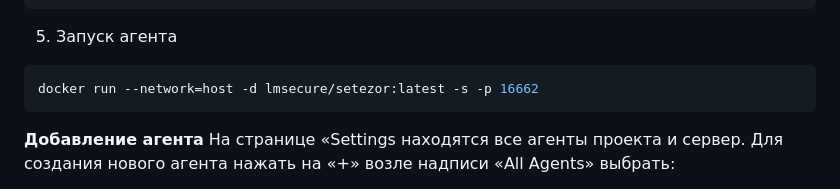
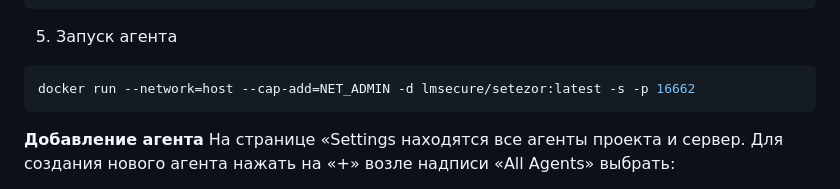
Before and after one commit to lmsecure/Setezor, a Markdown page: README.md, the part around the change. GitHub-like rendering.

Commit message:
Fix of docker agent start in container with enough permissions

````diff
--- a/README.md
+++ b/README.md
@@ -87,7 +87,7 @@ docker run -p 16661:16661 --env-file .env --network=host -v ~/setezor:/root/.loc
 ```
 5. Запуск агента
 ```bash
-docker run --network=host -d lmsecure/setezor:latest -s -p 16662
+docker run --network=host --cap-add=NET_ADMIN -d lmsecure/setezor:latest -s -p 16662
 ```
 
 **Добавление агента**
````
